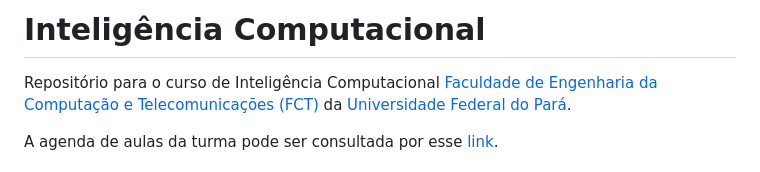
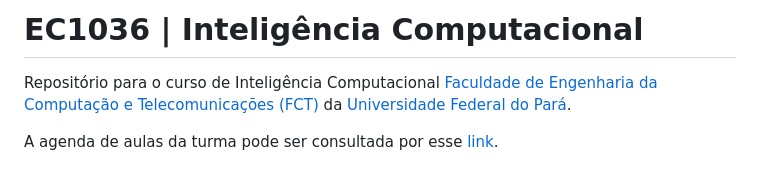
Before and after one commit to lasseufpa/ic, a Markdown page: README.md, the part around one of its changes. Rendered like a GitHub page.

Commit message:
chore: update README.md

```diff
--- a/README.md
+++ b/README.md
@@ -1,4 +1,4 @@
-# Inteligência Computacional
+# EC1036 | Inteligência Computacional
 
 Repositório para o curso de Inteligência Computacional [Faculdade de Engenharia da Computação e Telecomunicações (FCT)](https://fct.ufpa.br) da [Universidade Federal do Pará](http://ufpa.br).
 
```
Also changed, not shown: other parts of README.md (+2 -2 lines).
